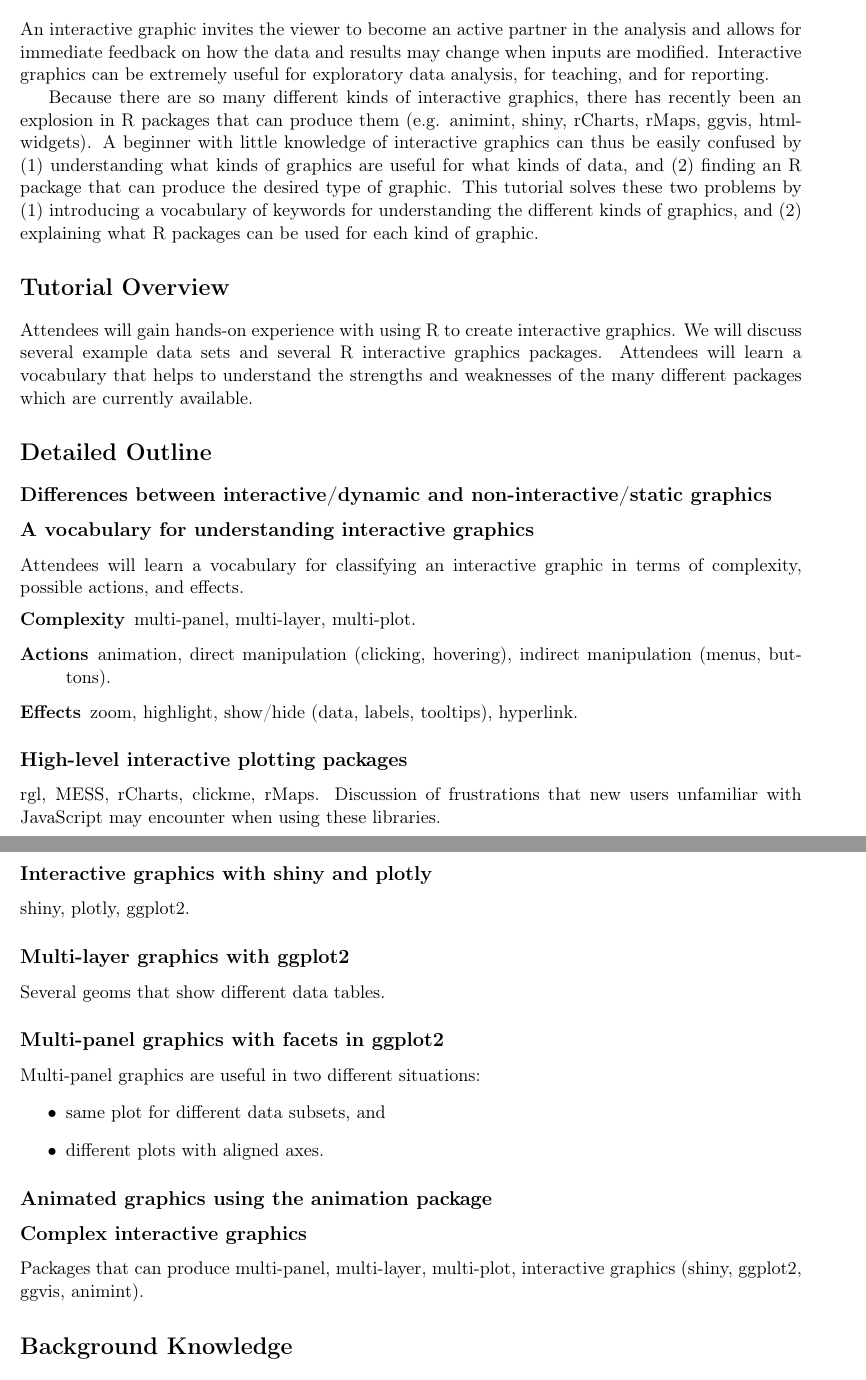
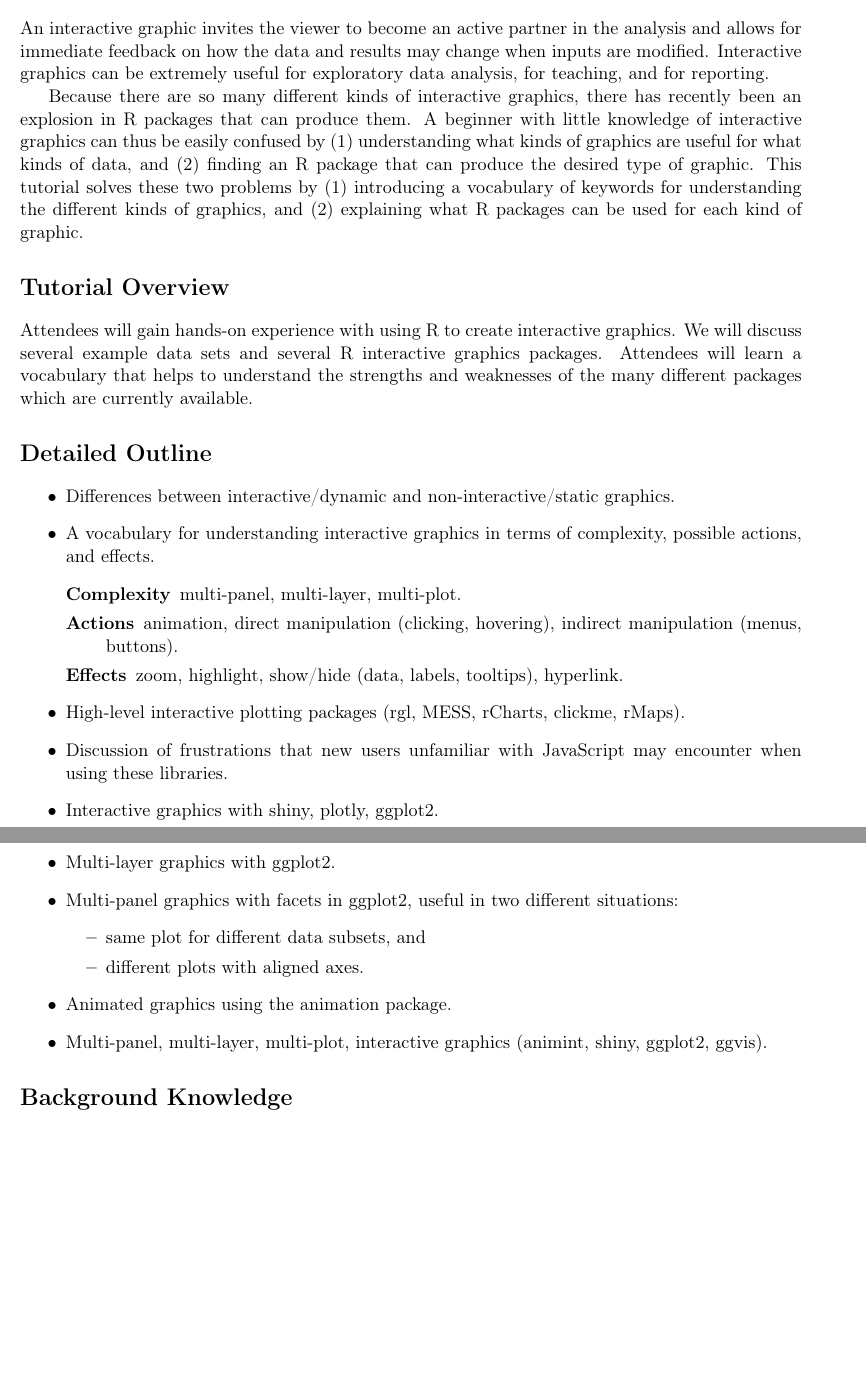
Before and after one commit to tdhock/interactive-tutorial, a LaTeX document (syllabus.tex): two parts of pages 1 and 2 of 2, joined at a grey line, cut so that both start at the same text, the shorter picture padded with empty space. Compiled offline with pdfLaTeX.

Commit message:
item instead of subsection

```diff
--- a/syllabus.tex
+++ b/syllabus.tex
@@ -47,15 +47,14 @@ be extremely useful for exploratory data analysis, for teaching, and
 for reporting.
 
 Because there are so many different kinds of interactive graphics,
-there has recently been an explosion in R packages that can produce them
-(e.g. animint, shiny, rCharts, rMaps, ggvis, htmlwidgets). A beginner
-with little knowledge of interactive graphics can thus be easily
-confused by (1) understanding what kinds of graphics are useful for
-what kinds of data, and (2) finding an R package that can produce the
-desired type of graphic. This tutorial solves these two problems by
-(1) introducing a vocabulary of keywords for understanding the
-different kinds of graphics, and (2) explaining what R packages can be
-used for each kind of graphic.
+there has recently been an explosion in R packages that can produce
+them. A beginner with little knowledge of interactive graphics can
+thus be easily confused by (1) understanding what kinds of graphics
+are useful for what kinds of data, and (2) finding an R package that
+can produce the desired type of graphic. This tutorial solves these
+two problems by (1) introducing a vocabulary of keywords for
+understanding the different kinds of graphics, and (2) explaining what
+R packages can be used for each kind of graphic.
 
 \section*{Tutorial Overview}
 
@@ -67,13 +66,10 @@ the many different packages which are currently available.
 
 \section*{Detailed Outline}
 \label{sec:orgheadline10}
-
-\subsection*{Differences between interactive/dynamic and non-interactive/static graphics}
-
-\subsection*{A vocabulary for understanding interactive graphics}
-\label{sec:orgheadline7}
-Attendees will learn a vocabulary for classifying an interactive
-graphic in terms of complexity, possible actions, and effects.
+\begin{itemize}
+\item Differences between interactive/dynamic and non-interactive/static graphics.
+\item A vocabulary for understanding interactive graphics in terms of
+  complexity, possible actions, and effects.
 \begin{description}
 \item[Complexity] multi-panel, multi-layer, multi-plot.
 \item[Actions] animation, direct manipulation (clicking, hovering), indirect manipulation
@@ -81,30 +77,23 @@ graphic in terms of complexity, possible actions, and effects.
 \item[Effects] zoom, highlight, show/hide (data, labels, tooltips),
   hyperlink.
 \end{description}
-
-\subsection*{High-level interactive plotting packages}
-rgl, MESS, rCharts, clickme, rMaps. Discussion of frustrations that
+\item High-level interactive plotting packages (rgl, MESS, rCharts,
+  clickme, rMaps).
+\item Discussion of frustrations that
 new users unfamiliar with JavaScript may encounter when using these
 libraries.
-
-\subsection*{Interactive graphics with shiny and plotly}
-shiny, plotly, ggplot2.
-
-\subsection*{Multi-layer graphics with ggplot2}
-Several geoms that show different data tables.
-
-\subsection*{Multi-panel graphics with facets in ggplot2}
-Multi-panel graphics are useful in two different situations:
+\item Interactive graphics with shiny, plotly, ggplot2.
+\item Multi-layer graphics with ggplot2.
+\item Multi-panel graphics with facets in ggplot2, useful in two
+  different situations:
 \begin{itemize}
 \item same plot for different data subsets, and
 \item different plots with aligned axes.
 \end{itemize}
-
-\subsection*{Animated graphics using the animation package}
-
-\subsection*{Complex interactive graphics}
-Packages that can produce multi-panel, multi-layer, multi-plot,
-interactive graphics (shiny, ggplot2, ggvis, animint).
+\item Animated graphics using the animation package.
+\item Multi-panel, multi-layer, multi-plot, interactive graphics
+  (animint, shiny, ggplot2, ggvis).
+\end{itemize}
 
 \section*{Background Knowledge}
 
```
Also changed, not shown: syllabus.tex (4 more changed lines).
